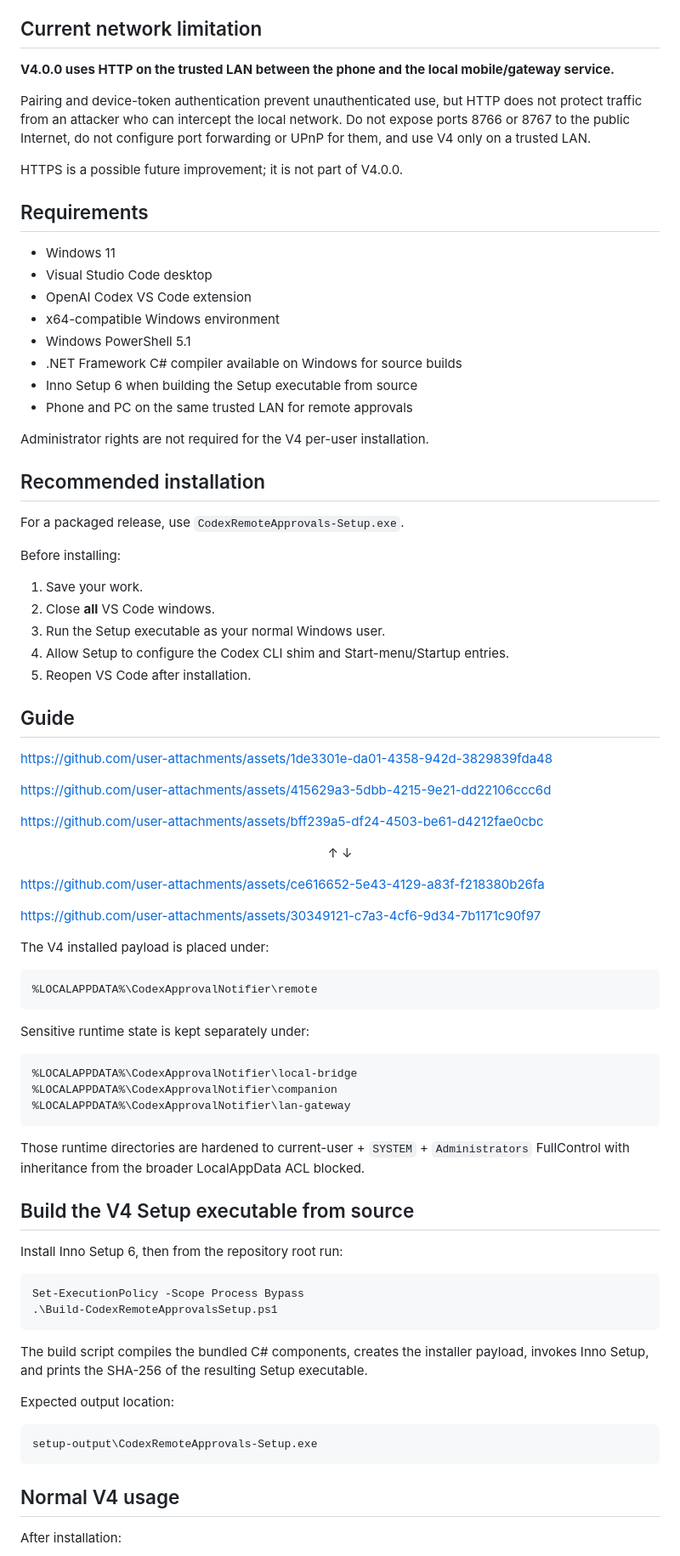
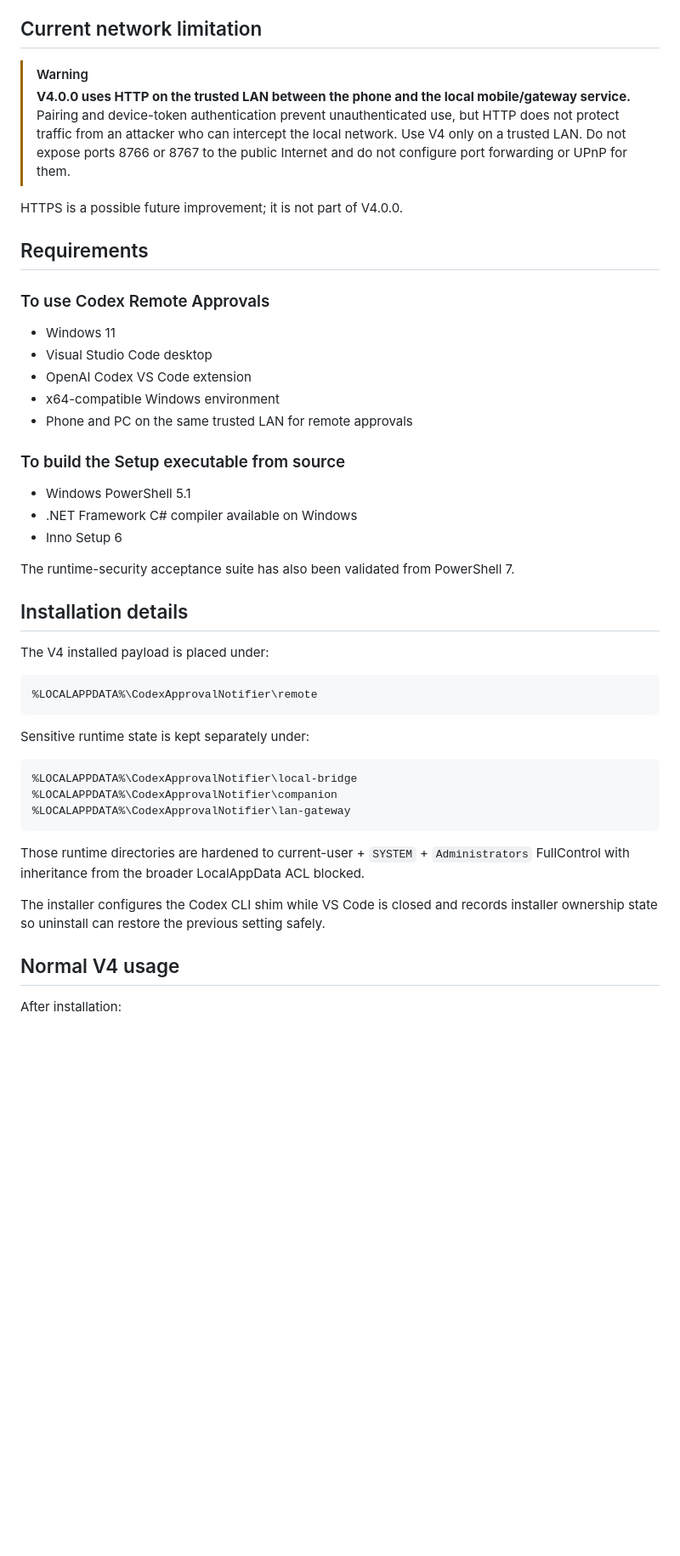
Before and after one commit to tobiasGuta/VS-Code-Codex-Approval-Notifier-for-Windows, a Markdown page: README.md, the part around one of its changes. Shown at 85% size. Rendered like a GitHub page; blank space fills up the shorter version.

````diff
--- a/README.md
+++ b/README.md
@@ -88,56 +174,30 @@ The runtime ACL boundary protects credentials from other Windows identities such
 
 ## Current network limitation
 
-**V4.0.0 uses HTTP on the trusted LAN between the phone and the local mobile/gateway service.**
-
-Pairing and device-token authentication prevent unauthenticated use, but HTTP does not protect traffic from an attacker who can intercept the local network. Do not expose ports 8766 or 8767 to the public Internet, do not configure port forwarding or UPnP for them, and use V4 only on a trusted LAN.
+> [!WARNING]
+> **V4.0.0 uses HTTP on the trusted LAN between the phone and the local mobile/gateway service.** Pairing and device-token authentication prevent unauthenticated use, but HTTP does not protect traffic from an attacker who can intercept the local network. Use V4 only on a trusted LAN. Do not expose ports 8766 or 8767 to the public Internet and do not configure port forwarding or UPnP for them.
 
 HTTPS is a possible future improvement; it is not part of V4.0.0.
 
 ## Requirements
 
+### To use Codex Remote Approvals
+
 - Windows 11
 - Visual Studio Code desktop
 - OpenAI Codex VS Code extension
 - x64-compatible Windows environment
-- Windows PowerShell 5.1
-- .NET Framework C# compiler available on Windows for source builds
-- Inno Setup 6 when building the Setup executable from source
 - Phone and PC on the same trusted LAN for remote approvals
 
-Administrator rights are not required for the V4 per-user installation.
+### To build the Setup executable from source
 
-## Recommended installation
+- Windows PowerShell 5.1
+- .NET Framework C# compiler available on Windows
+- Inno Setup 6
 
-For a packaged release, use `CodexRemoteApprovals-Setup.exe`.
+The runtime-security acceptance suite has also been validated from PowerShell 7.
 
-Before installing:
-
-1. Save your work.
-2. Close **all** VS Code windows.
-3. Run the Setup executable as your normal Windows user.
-4. Allow Setup to configure the Codex CLI shim and Start-menu/Startup entries.
-5. Reopen VS Code after installation.
-
-## Guide
-
-https://github.com/user-attachments/assets/1de3301e-da01-4358-942d-3829839fda48
-
-https://github.com/user-attachments/assets/415629a3-5dbb-4215-9e21-dd22106ccc6d
-
-https://github.com/user-attachments/assets/bff239a5-df24-4503-be61-d4212fae0cbc
-
-<div align="center">
-
-↑
-↓
-
-</div>
-
-
-https://github.com/user-attachments/assets/ce616652-5e43-4129-a83f-f218380b26fa
-
-https://github.com/user-attachments/assets/30349121-c7a3-4cf6-9d34-7b1171c90f97
+## Installation details
 
 The V4 installed payload is placed under:
 
@@ -155,22 +215,7 @@ Sensitive runtime state is kept separately under:
 
 Those runtime directories are hardened to current-user + `SYSTEM` + `Administrators` FullControl with inheritance from the broader LocalAppData ACL blocked.
 
-## Build the V4 Setup executable from source
-
-Install Inno Setup 6, then from the repository root run:
-
-```powershell
-Set-ExecutionPolicy -Scope Process Bypass
-.\Build-CodexRemoteApprovalsSetup.ps1
-```
-
-The build script compiles the bundled C# components, creates the installer payload, invokes Inno Setup, and prints the SHA-256 of the resulting Setup executable.
-
-Expected output location:
-
-```text
-setup-output\CodexRemoteApprovals-Setup.exe
-```
+The installer configures the Codex CLI shim while VS Code is closed and records installer ownership state so uninstall can restore the previous setting safely.
 
 ## Normal V4 usage
 
````
Also changed, not shown: other parts of README.md (+166 -58 lines).
